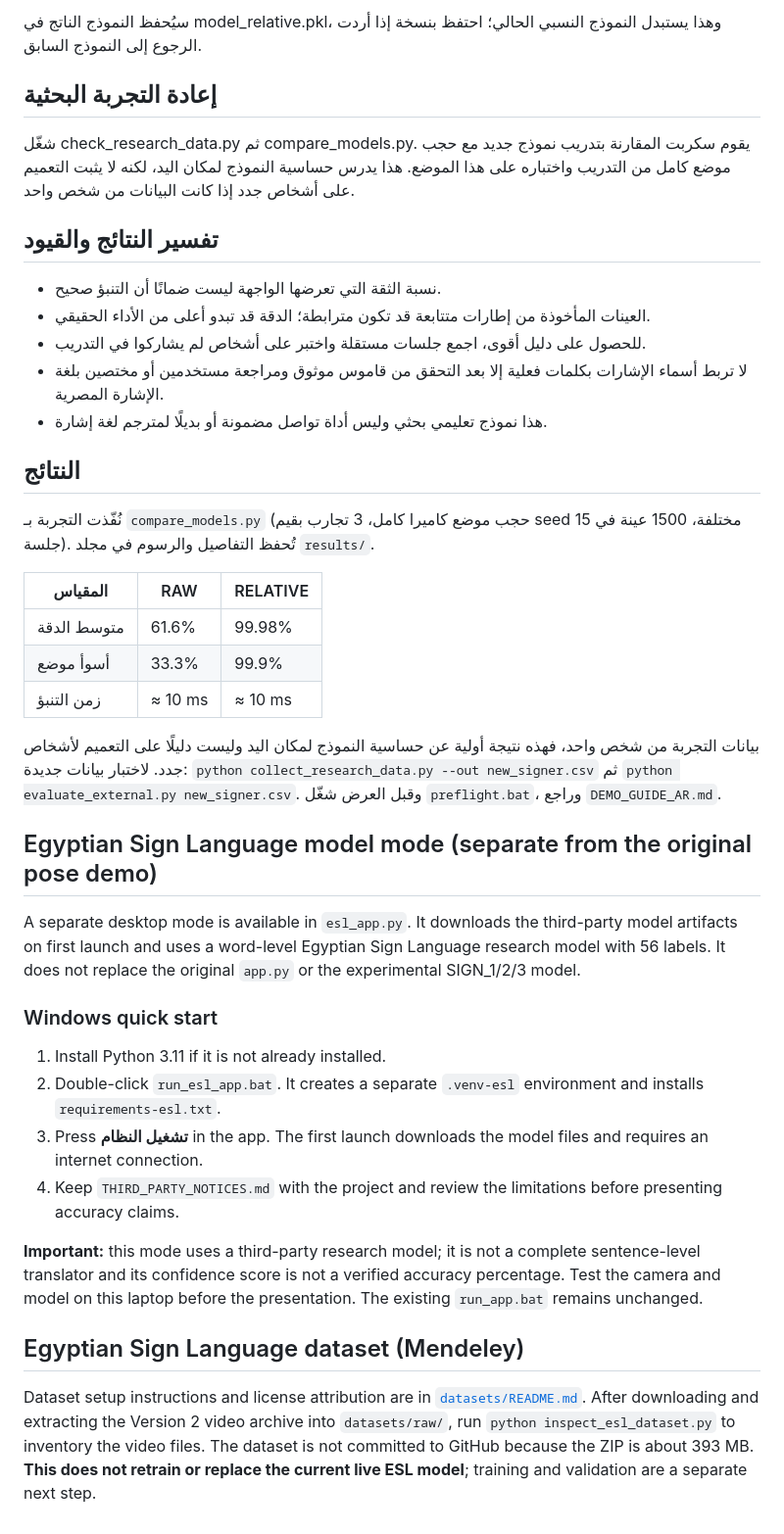
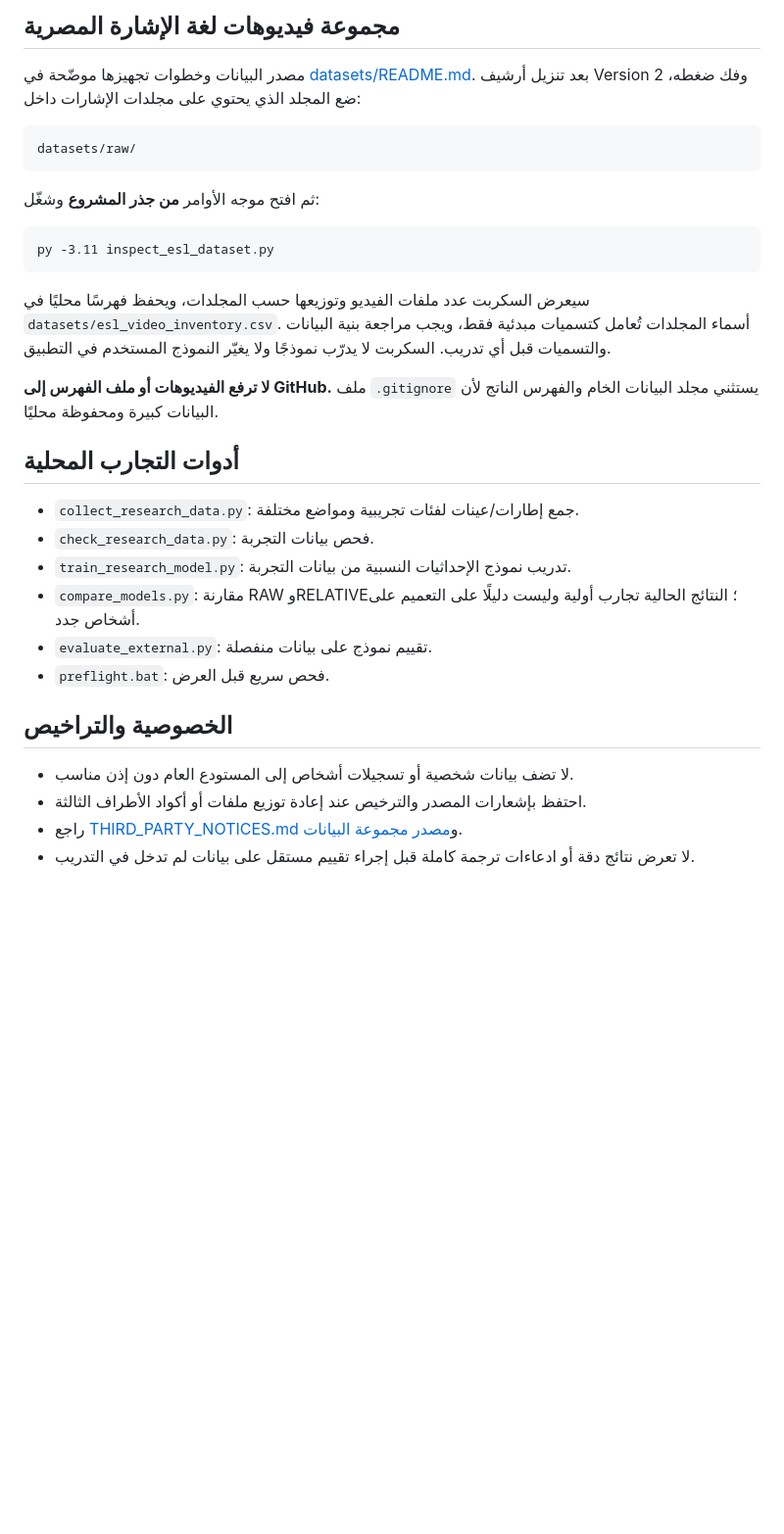
Before and after one commit to Ghost7448/SignBridge, a Markdown page: README.md, the part around one of its changes. Shown at 98% size. Drawn GitHub-style; blank space fills up the shorter version.

Commit message:
docs: reorganize README and clarify ESL dataset workflow

````diff
--- a/README.md
+++ b/README.md
@@ -64,41 +68,34 @@ SignBridge مشروع رؤية حاسوبية يستخدم كاميرا الوي
 
-سيُحفظ النموذج الناتج في model_relative.pkl، وهذا يستبدل النموذج النسبي الحالي؛ احتفظ بنسخة إذا أردت الرجوع إلى النموذج السابق.
+## مجموعة فيديوهات لغة الإشارة المصرية
 
-## إعادة التجربة البحثية
-شغّل check_research_data.py ثم compare_models.py. يقوم سكربت المقارنة بتدريب نموذج جديد مع حجب موضع كامل من التدريب واختباره على هذا الموضع. هذا يدرس حساسية النموذج لمكان اليد، لكنه لا يثبت التعميم على أشخاص جدد إذا كانت البيانات من شخص واحد.
+مصدر البيانات وخطوات تجهيزها موضّحة في [datasets/README.md](datasets/README.md). بعد تنزيل أرشيف Version 2 وفك ضغطه، ضع المجلد الذي يحتوي على مجلدات الإشارات داخل:
 
-## تفسير النتائج والقيود
-- نسبة الثقة التي تعرضها الواجهة ليست ضمانًا أن التنبؤ صحيح.
-- العينات المأخوذة من إطارات متتابعة قد تكون مترابطة؛ الدقة قد تبدو أعلى من الأداء الحقيقي.
-- للحصول على دليل أقوى، اجمع جلسات مستقلة واختبر على أشخاص لم يشاركوا في التدريب.
-- لا تربط أسماء الإشارات بكلمات فعلية إلا بعد التحقق من قاموس موثوق ومراجعة مستخدمين أو مختصين بلغة الإشارة المصرية.
-- هذا نموذج تعليمي بحثي وليس أداة تواصل مضمونة أو بديلًا لمترجم لغة إشارة.
+```text
+datasets/raw/
+```
 
-## النتائج
+ثم افتح موجه الأوامر **من جذر المشروع** وشغّل:
 
-نُفّذت التجربة بـ `compare_models.py` (حجب موضع كاميرا كامل، 3 تجارب بقيم seed مختلفة، 1500 عينة في 15 جلسة). تُحفظ التفاصيل والرسوم في مجلد `results/`.
+```bat
+py -3.11 inspect_esl_dataset.py
+```
 
-| المقياس | RAW | RELATIVE |
-|---|---|---|
-| متوسط الدقة | 61.6% | 99.98% |
-| أسوأ موضع | 33.3% | 99.9% |
-| زمن التنبؤ | ≈ 10 ms | ≈ 10 ms |
+سيعرض السكربت عدد ملفات الفيديو وتوزيعها حسب المجلدات، ويحفظ فهرسًا محليًا في `datasets/esl_video_inventory.csv`. أسماء المجلدات تُعامل كتسميات مبدئية فقط، ويجب مراجعة بنية البيانات والتسميات قبل أي تدريب. السكربت لا يدرّب نموذجًا ولا يغيّر النموذج المستخدم في التطبيق.
 
-بيانات التجربة من شخص واحد، فهذه نتيجة أولية عن حساسية النموذج لمكان اليد وليست دليلًا على التعميم لأشخاص جدد. لاختبار بيانات جديدة: `python collect_research_data.py --out new_signer.csv` ثم `python evaluate_external.py new_signer.csv`. وقبل العرض شغّل `preflight.bat`، وراجع `DEMO_GUIDE_AR.md`.
+**لا ترفع الفيديوهات أو ملف الفهرس إلى GitHub.** ملف `.gitignore` يستثني مجلد البيانات الخام والفهرس الناتج لأن البيانات كبيرة ومحفوظة محليًا.
 
-## Egyptian Sign Language model mode (separate from the original pose demo)
+## أدوات التجارب المحلية
 
-A separate desktop mode is available in `esl_app.py`. It downloads the third-party model artifacts on first launch and uses a word-level Egyptian Sign Language research model with 56 labels. It does not replace the original `app.py` or the experimental SIGN_1/2/3 model.
+- `collect_research_data.py`: جمع إطارات/عينات لفئات تجريبية ومواضع مختلفة.
+- `check_research_data.py`: فحص بيانات التجربة.
+- `train_research_model.py`: تدريب نموذج الإحداثيات النسبية من بيانات التجربة.
+- `compare_models.py`: مقارنة RAW وRELATIVE؛ النتائج الحالية تجارب أولية وليست دليلًا على التعميم على أشخاص جدد.
+- `evaluate_external.py`: تقييم نموذج على بيانات منفصلة.
+- `preflight.bat`: فحص سريع قبل العرض.
 
-### Windows quick start
+## الخصوصية والتراخيص
 
-1. Install Python 3.11 if it is not already installed.
-2. Double-click `run_esl_app.bat`. It creates a separate `.venv-esl` environment and installs `requirements-esl.txt`.
-3. Press **تشغيل النظام** in the app. The first launch downloads the model files and requires an internet connection.
-4. Keep `THIRD_PARTY_NOTICES.md` with the project and review the limitations before presenting accuracy claims.
-
-**Important:** this mode uses a third-party research model; it is not a complete sentence-level translator and its confidence score is not a verified accuracy percentage. Test the camera and model on this laptop before the presentation. The existing `run_app.bat` remains unchanged.
-
-## Egyptian Sign Language dataset (Mendeley)
-
-Dataset setup instructions and license attribution are in [`datasets/README.md`](datasets/README.md). After downloading and extracting the Version 2 video archive into `datasets/raw/`, run `python inspect_esl_dataset.py` to inventory the video files. The dataset is not committed to GitHub because the ZIP is about 393 MB. **This does not retrain or replace the current live ESL model**; training and validation are a separate next step.
+- لا تضف بيانات شخصية أو تسجيلات أشخاص إلى المستودع العام دون إذن مناسب.
+- احتفظ بإشعارات المصدر والترخيص عند إعادة توزيع ملفات أو أكواد الأطراف الثالثة.
+- راجع [THIRD_PARTY_NOTICES.md](THIRD_PARTY_NOTICES.md) و[مصدر مجموعة البيانات](https://data.mendeley.com/datasets/39tbt2jd7r/2).
+- لا تعرض نتائج دقة أو ادعاءات ترجمة كاملة قبل إجراء تقييم مستقل على بيانات لم تدخل في التدريب.
````
Also changed, not shown: other parts of README.md (+54 -50 lines).
